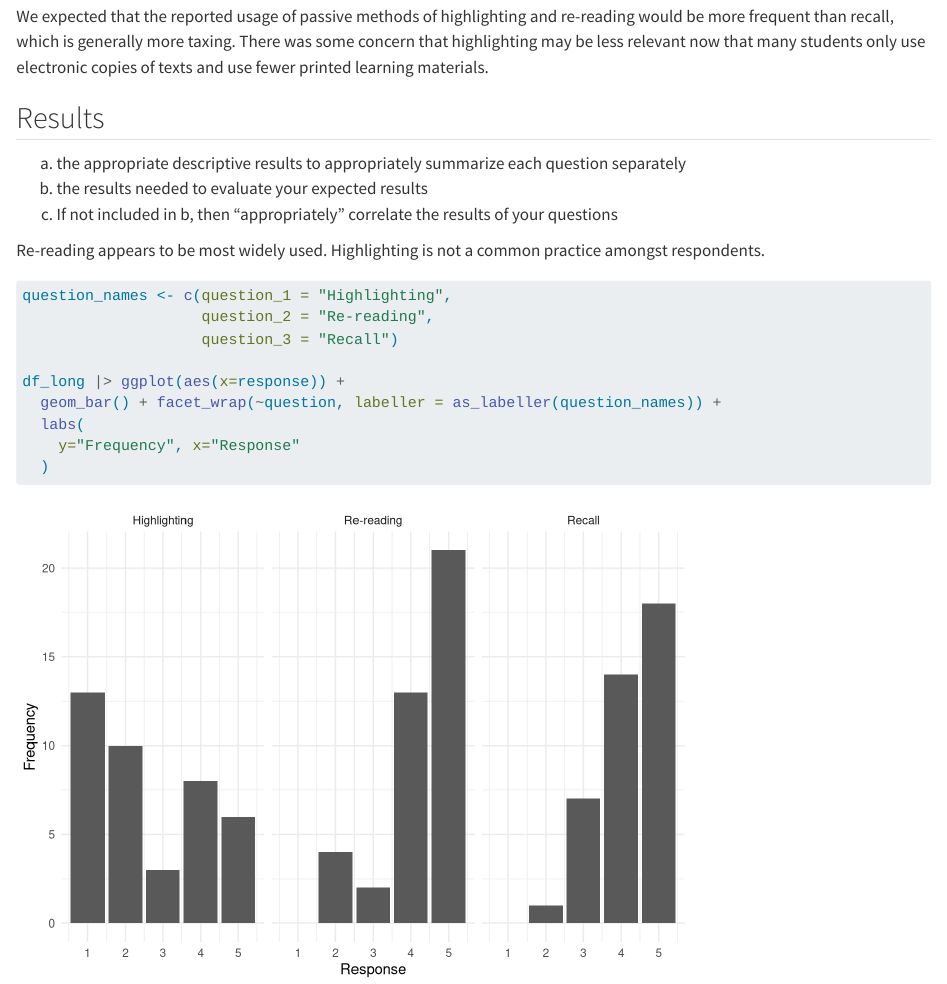
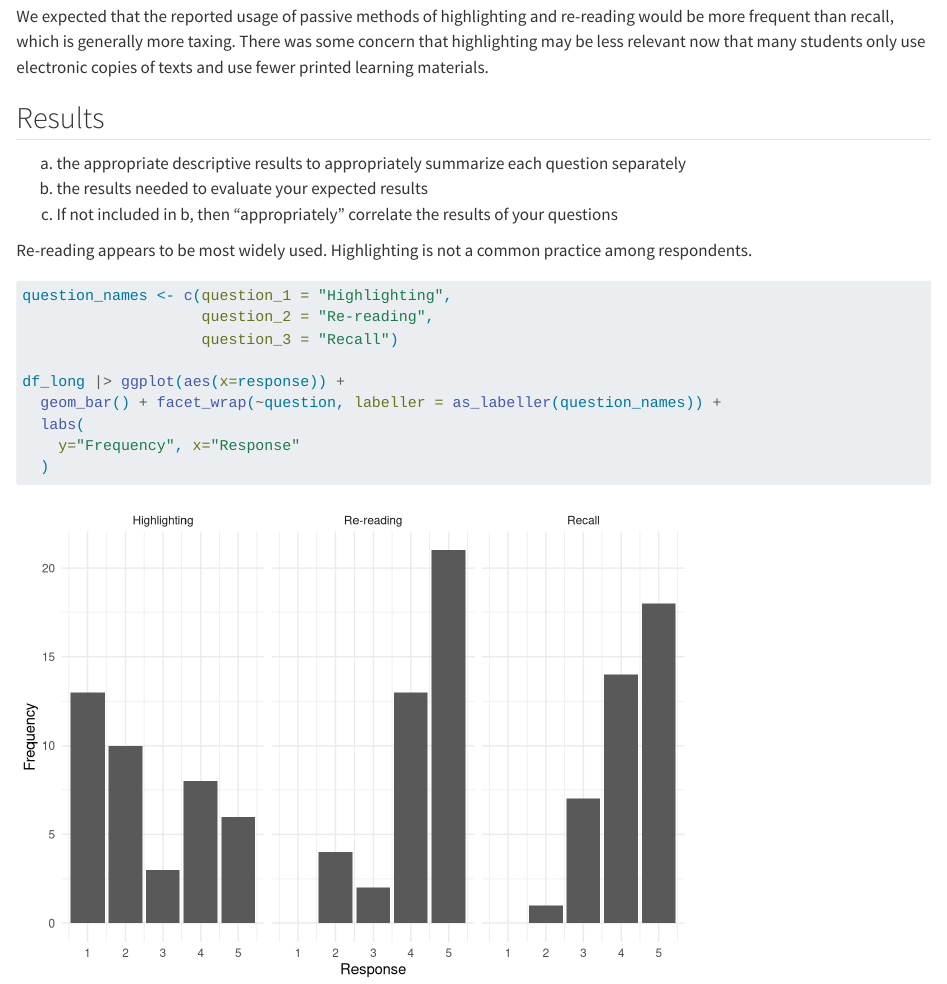
Before and after one commit to TrippBishopStats/STAT5350Survey3, a Quarto document (STAT5350-Assignment11-written-Statenfreude.qmd): the page in a window 1100 px wide, from 470 px down. Rendered offline with R 4.5, knitr and Pandoc in place of Quarto, with nearby package versions; column names are cleaned by a stand-in for the janitor package.

Commit message:
typo fix

```diff
--- a/STAT5350-Assignment11-written-Statenfreude.qmd
+++ b/STAT5350-Assignment11-written-Statenfreude.qmd
@@ -42,7 +42,7 @@ c. If not included in b, then "appropriately" correlate the results of your ques
 
 
 Re-reading appears to be most widely used. Highlighting is not a common practice
-amongst respondents.
+among respondents.
 
 
 
```
